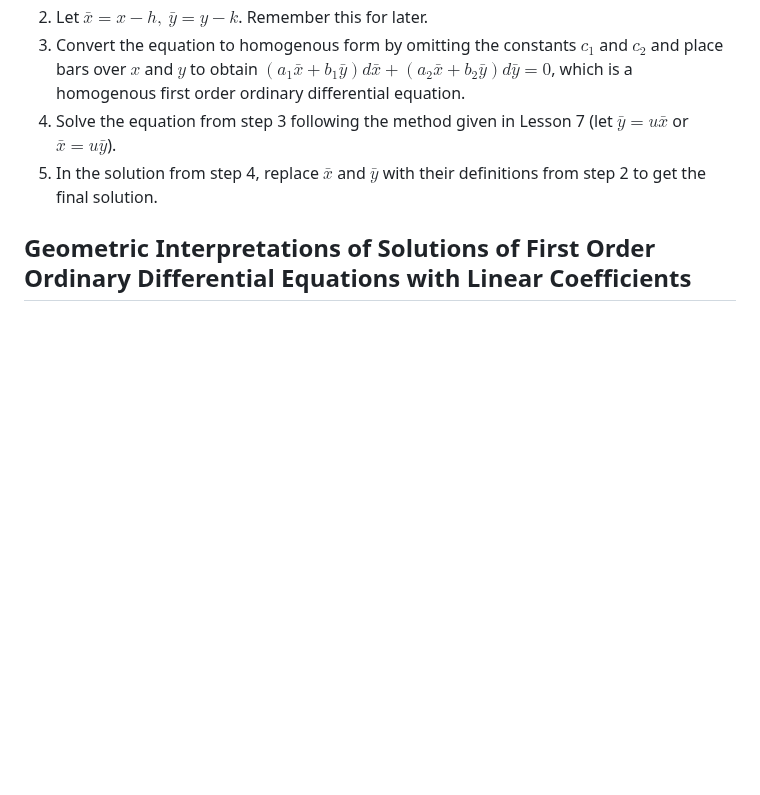
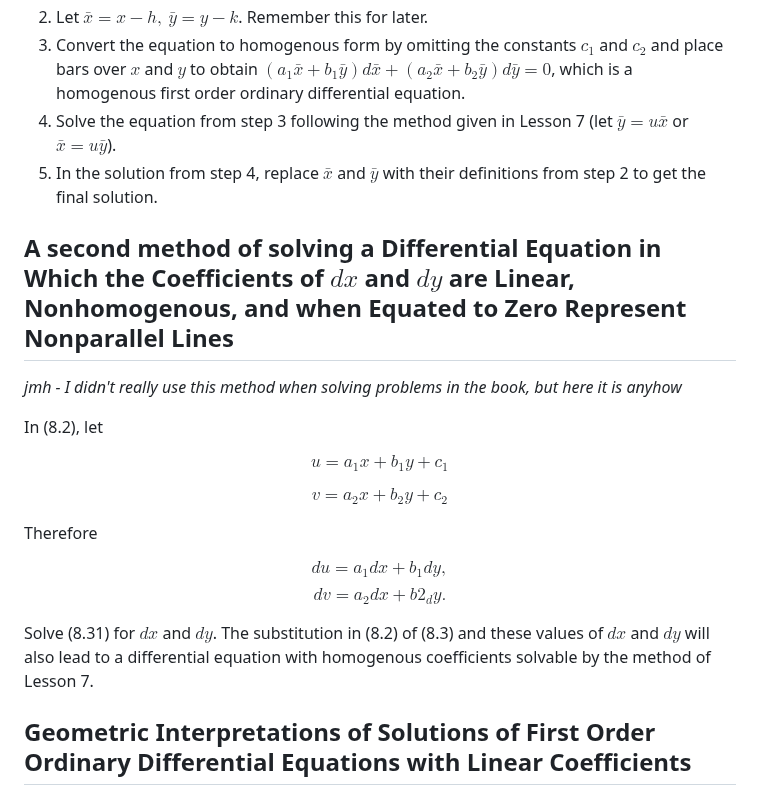
Before and after one commit to jhobbs/mathnotes, a Markdown page: ode/lesson 8 - differential equations with linear coefficients.md, the part around the change. Rendered like a GitHub page; blank space fills up the shorter version.

```diff
--- a/ode/lesson 8 - differential equations with linear coefficients.md
+++ b/ode/lesson 8 - differential equations with linear coefficients.md
@@ -54,6 +54,23 @@ We can use this to solve a equation of this type $((a_1x + b_1y + c_1)dx + (a_2x
 4. Solve the equation from step 3 following the method given in Lesson 7 (let $\bar{y} = u\bar{x}$ or $\bar{x} = u\bar{y}$).
 5. In the solution from step 4, replace $\bar{x}$ and $\bar{y}$ with their definitions from step 2 to get the final solution.
 
+## A second method of solving a Differential Equation in Which the Coefficients of $dx$ and $dy$ are Linear, Nonhomogenous, and when Equated to Zero Represent Nonparallel Lines
+
+*jmh - I didn't really use this method when solving problems in the book, but here it is anyhow*
+
+In (8.2), let
+
+$$ u = a_1x + b_1y + c_1 \tag{8.3} $$
+
+$$ v = a_2x + b_2y + c_2 $$
+
+Therefore
+
+$$ du = a_1dx + b_1dy, \tag{8.31} $$
+$$ dv = a_2dx + b2_dy. $$
+
+Solve (8.31) for $dx$ and $dy$. The substitution in (8.2) of (8.3) and these values of $dx$ and $dy$ will also lead to a differential equation with homogenous coefficients solvable by the method of Lesson 7.
+
 ## Geometric Interpretations of Solutions of First Order Ordinary Differential Equations with Linear Coefficients
 *jmh - my material*
 The solutons to this family of ODEs covers a lot of common shapes in the plane - lines, circles, ellipses, parabolas, hyperbolas, and spirals, at least. I've written more about that, and have code for generating visual representations of these solutions in my [processing-stuff repository](https://github.com/jhobbs/processing-stuff/blob/master/notes.md).
```
